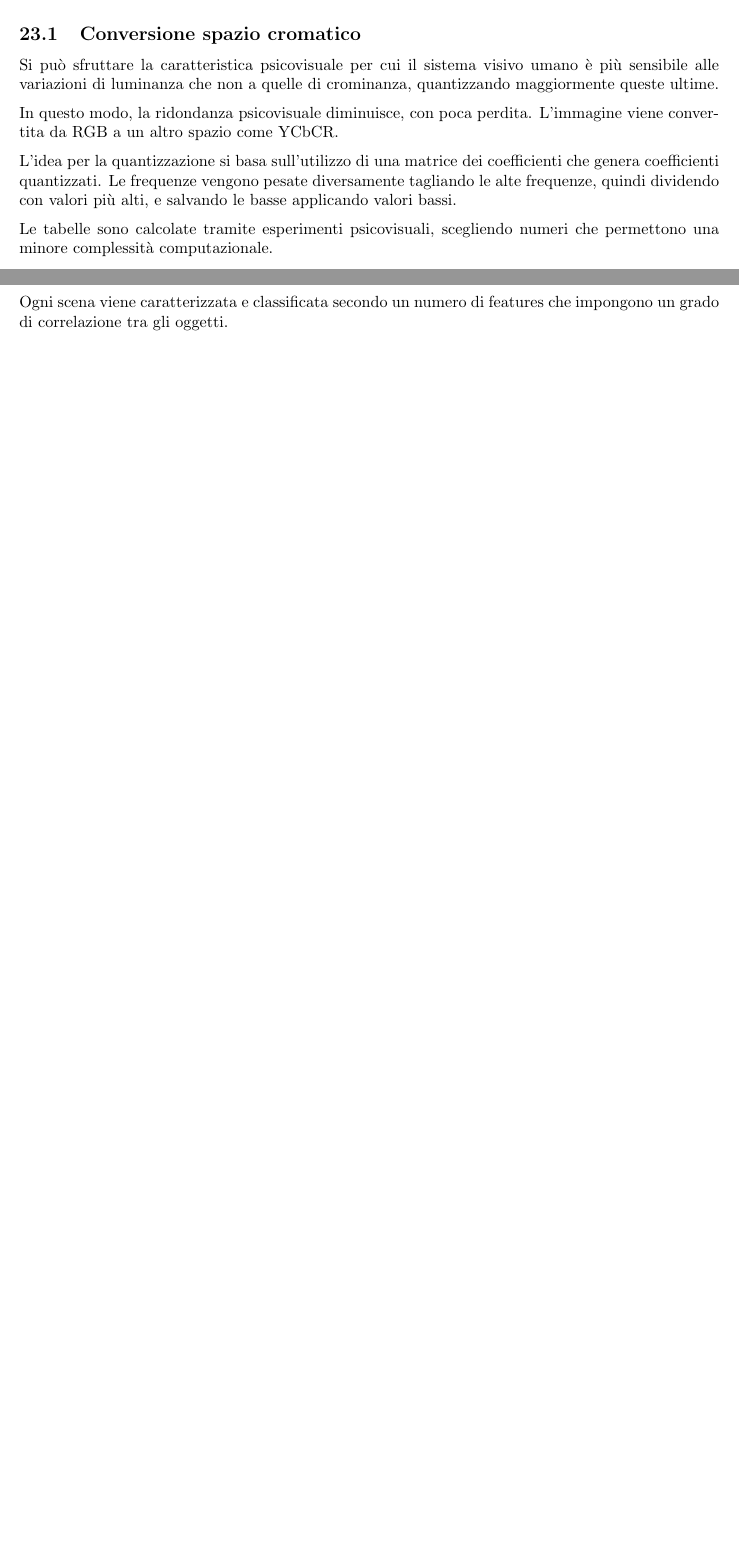
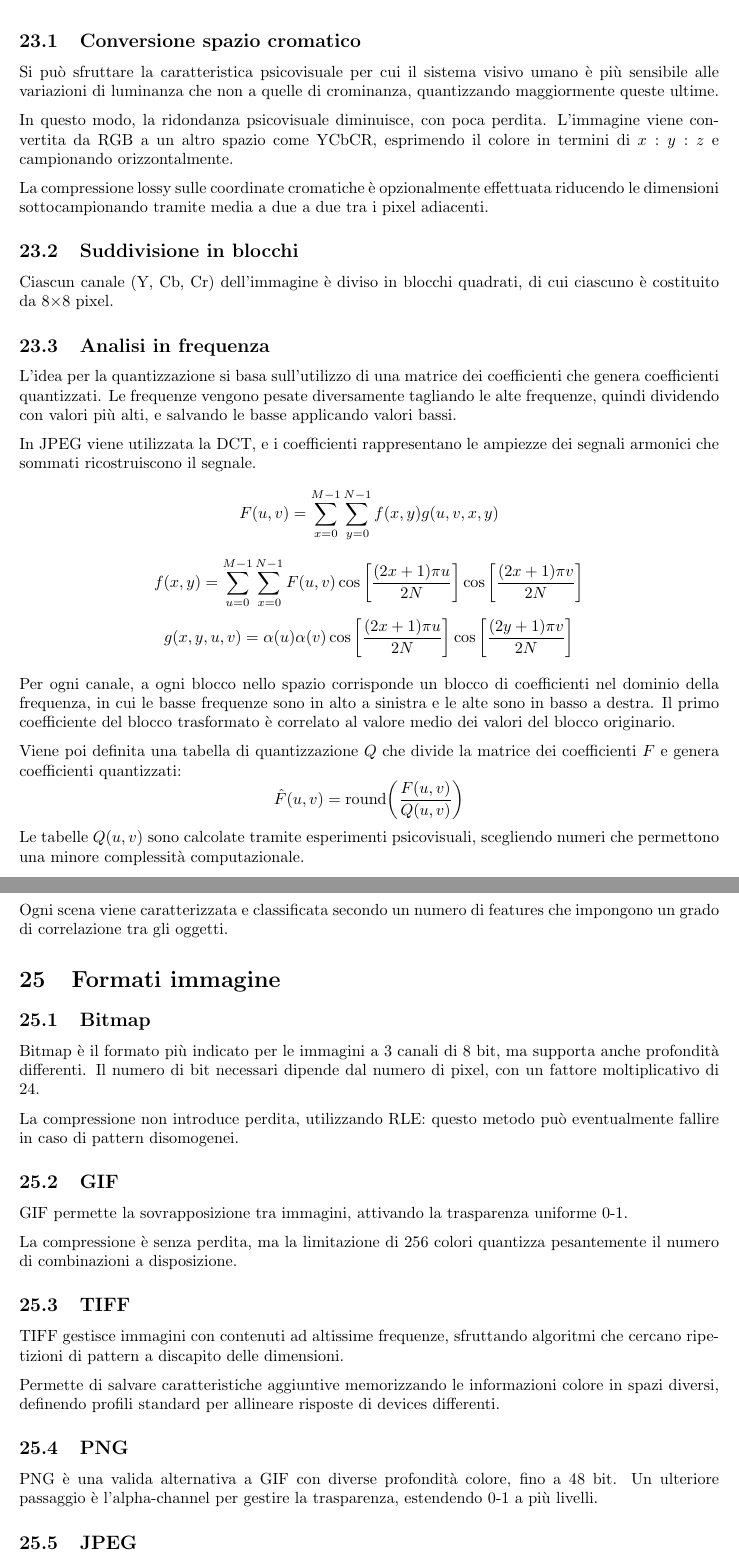
Before and after one commit to ila/class-notes, a LaTeX document (Trattamento e Codifica di Dati Multimediali/Trattamento e Codifica di Dati Multimediali.tex, which reads Trattamento e Codifica di Dati Multimediali/Lezioni/Lezione15.tex, Trattamento e Codifica di Dati Multimediali/Lezioni/Lezione16.tex): two parts of pages 68 and 71 of 71 before the commit and two parts of pages 69 and 73 of 73 after it, joined at a grey line, cut so that both start at the same text, the shorter picture padded with empty space. Compiled offline with pdfLaTeX.

Commit message:
aggiunto jpeg

```diff
--- a/Trattamento e Codifica di Dati Multimediali/Lezioni/Lezione15.tex
+++ b/Trattamento e Codifica di Dati Multimediali/Lezioni/Lezione15.tex
@@ -16,14 +21,24 @@ La perdita avviene nelle fasi di sottocampionamento del chroma e quantizzazione.
 \subsection{Conversione spazio cromatico}
 Si può sfruttare la caratteristica psicovisuale per cui il sistema visivo umano è più sensibile alle variazioni di luminanza che non a quelle di crominanza, quantizzando maggiormente queste ultime.
 
-In questo modo, la ridondanza psicovisuale diminuisce, con poca perdita. L'immagine viene convertita da RGB a un altro spazio come YCbCR.
+In questo modo, la ridondanza psicovisuale diminuisce, con poca perdita. L'immagine viene convertita da RGB a un altro spazio come YCbCR, esprimendo il colore in termini di $x : y : z$ e campionando orizzontalmente.
 
+La compressione lossy sulle coordinate cromatiche è opzionalmente effettuata riducendo le dimensioni sottocampionando tramite media a due a due tra i pixel adiacenti.
 
+\subsection{Suddivisione in blocchi}
+Ciascun canale (Y, Cb, Cr) dell'immagine è diviso in blocchi quadrati, di cui ciascuno è costituito da 8$\times$8 pixel.
 
+\subsection{Analisi in frequenza}
 L'idea per la quantizzazione si basa sull'utilizzo di una matrice dei coefficienti che genera coefficienti quantizzati. Le frequenze vengono pesate diversamente tagliando le alte frequenze, quindi dividendo con valori più alti, e salvando le basse applicando valori bassi.
 
-Le tabelle sono calcolate tramite esperimenti psicovisuali, scegliendo numeri che permettono una minore complessità computazionale.
+In JPEG viene utilizzata la DCT, e i coefficienti rappresentano le ampiezze dei segnali armonici che sommati ricostruiscono il segnale.
+$$F(u, v) = \sum_{x=0}^{M-1}\sum_{y=0}^{N-1} f(x, y) g(u, v, x, y)$$
+$$f(x, y) = \sum_{u=0}^{M-1}\sum_{x=0}^{N-1} F(u, v) \cos\bigg[\frac{(2x + 1)\pi u}{2N}\bigg] \cos\bigg[\frac{(2x + 1)\pi v}{2N}\bigg]$$
+$$g(x, y, u, v) = \alpha(u) \alpha(v) \cos\bigg[\frac{(2x + 1)\pi u}{2N}\bigg] \cos\bigg[\frac{(2y + 1)\pi v}{2N}\bigg]$$
 
-Nelle regioni disomogenee, i valori adiacenti sono distinti fra loro, e i coefficienti della matrice saranno in quantità maggiore e molto distanti dallo zero.
+Per ogni canale, a ogni blocco nello spazio corrisponde un blocco di coefficienti nel dominio della frequenza, in cui le basse frequenze sono in alto a sinistra e le alte sono in basso a destra. Il primo coefficiente del blocco trasformato è correlato al valore medio dei valori del blocco originario.
 
+Viene poi definita una tabella di quantizzazione $Q$ che divide la matrice dei coefficienti $F$ e genera coefficienti quantizzati:
+$$\hat{F}(u, v) = \text{round} \bigg(\frac{F(u, v)}{Q(u, v)}\bigg)$$
+Le tabelle $Q(u, v)$ sono calcolate tramite esperimenti psicovisuali, scegliendo numeri che permettono una minore complessità computazionale.
 
@@ -126 +73 @@ MPEG-7 definisce gli strumenti necessari per descrivere il contenuto audiovisual
-Ogni scena viene caratterizzata e classificata secondo un numero di features che impongono un grado di correlazione tra gli oggetti.
+Le zone più importanti, o meno uniformi, possono essere prioritizzate in termini di qualità, applicando una maggior compressione sullo sfondo.
--- a/Trattamento e Codifica di Dati Multimediali/Lezioni/Lezione16.tex
+++ b/Trattamento e Codifica di Dati Multimediali/Lezioni/Lezione16.tex
@@ -0,0 +97,24 @@
+Ogni scena viene caratterizzata e classificata secondo un numero di features che impongono un grado di correlazione tra gli oggetti.
+
+
+\section{Formati immagine}
+
+\subsection{Bitmap}
+Bitmap è il formato più indicato per le immagini a 3 canali di 8 bit, ma supporta anche profondità differenti. Il numero di bit necessari dipende dal numero di pixel, con un fattore moltiplicativo di 24.
+
+La compressione non introduce perdita, utilizzando RLE: questo metodo può eventualmente fallire in caso di pattern disomogenei.
+
+\subsection{GIF}
+GIF permette la sovrapposizione tra immagini, attivando la trasparenza uniforme 0-1.
+
+La compressione è senza perdita, ma la limitazione di 256 colori quantizza pesantemente il numero di combinazioni a disposizione.
+
+\subsection{TIFF}
+TIFF gestisce immagini con contenuti ad altissime frequenze, sfruttando algoritmi che cercano ripetizioni di pattern a discapito delle dimensioni.
+
+Permette di salvare caratteristiche aggiuntive memorizzando le informazioni colore in spazi diversi, definendo profili standard per allineare risposte di devices differenti.
+
+ \subsection{PNG}
+ PNG è una valida alternativa a GIF con diverse profondità colore, fino a 48 bit. Un ulteriore passaggio è l'alpha-channel per gestire la trasparenza, estendendo 0-1 a più livelli.
+
+ \subsection{JPEG}
```
Also changed, not shown: Trattamento e Codifica di Dati Multimediali/Lezioni/Immagini/jpeg.png (added), Trattamento e Codifica di Dati Multimediali/Trattamento e Codifica di Dati Multimediali.pdf, Trattamento e Codifica di Dati Multimediali/Lezioni/Lezione15.tex (107 more changed lines), Trattamento e Codifica di Dati Multimediali/Lezioni/Lezione16.tex (96 more changed lines).
